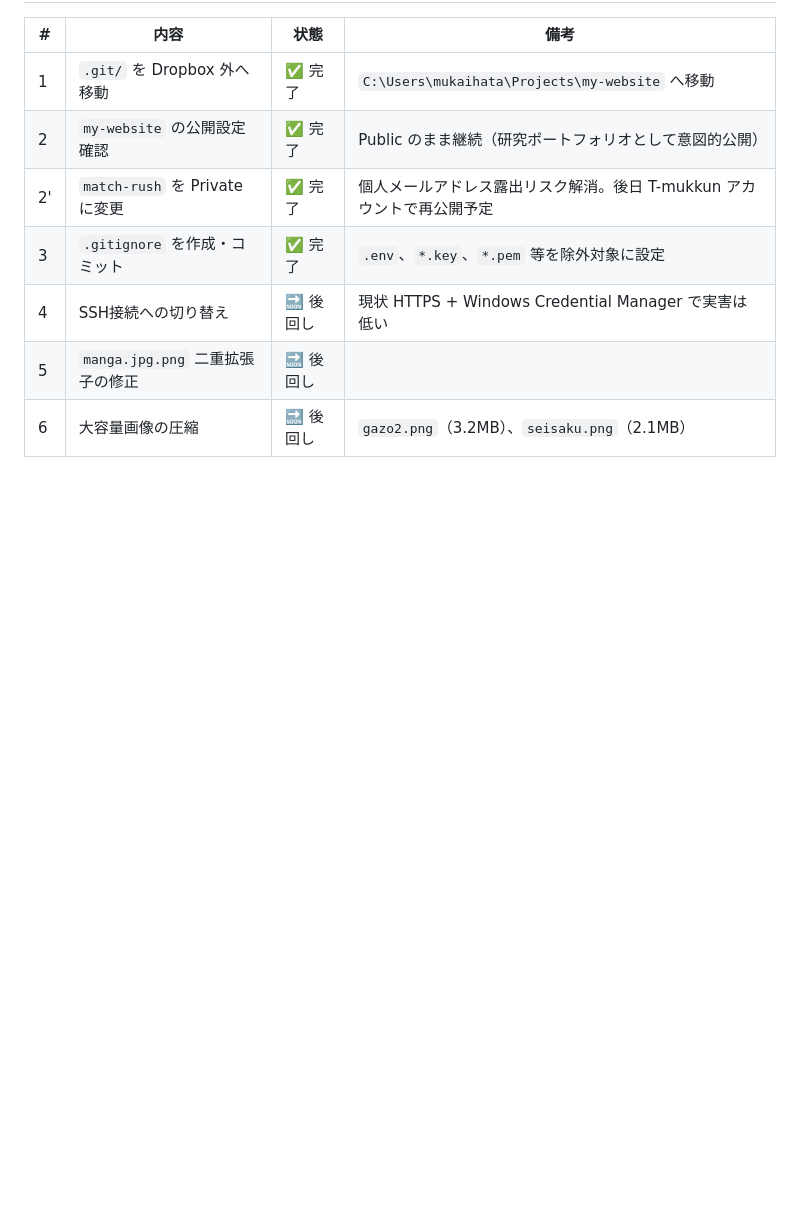
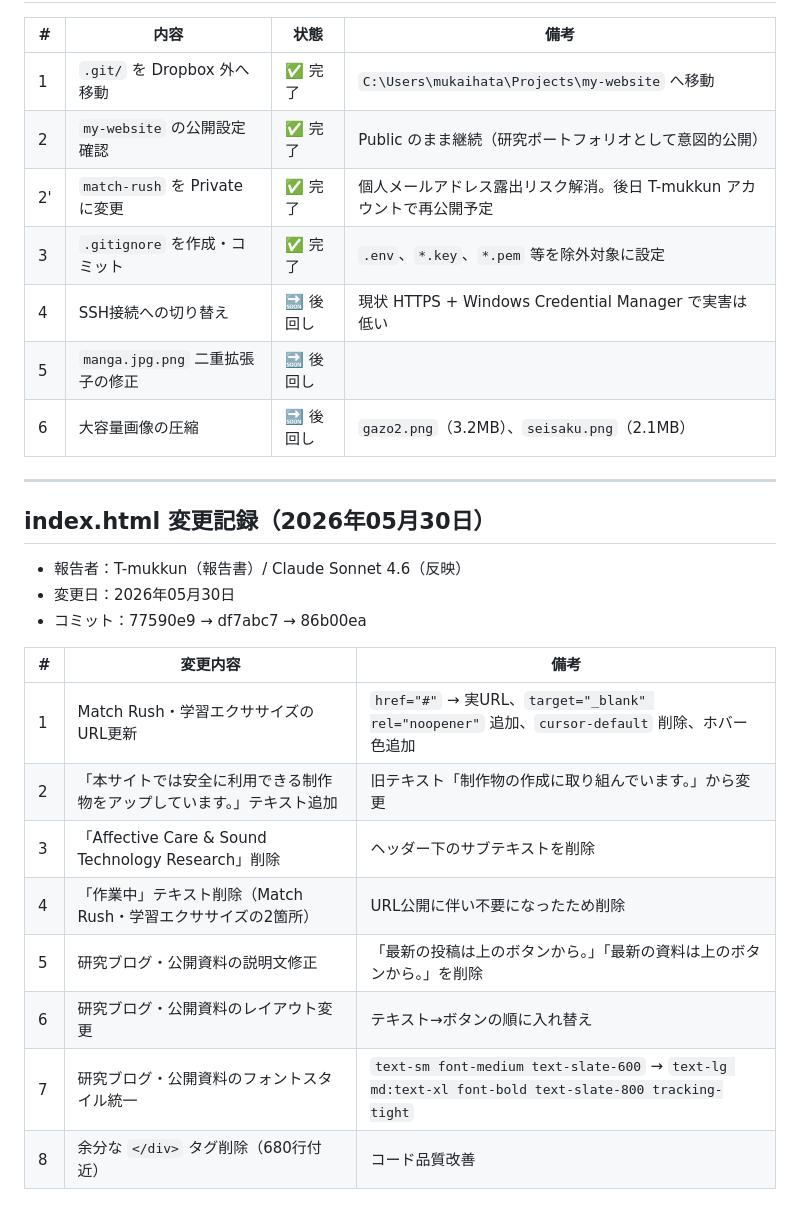
Before and after one commit to T-mukkun/my-website, a Markdown page: ウェブサイト運用リスク管理.md, the part around the change. GitHub-like rendering; blank space fills up the shorter version.

Commit message:
運用リスク管理: 2026年05月30日のindex.html変更記録を追加
Co-Authored-By: Claude Sonnet 4.6 <noreply@anthropic.com>

```diff
--- a/ウェブサイト運用リスク管理.md
+++ b/ウェブサイト運用リスク管理.md
@@ -163,3 +163,22 @@
 | 4 | SSH接続への切り替え | 🔜 後回し | 現状 HTTPS + Windows Credential Manager で実害は低い |
 | 5 | `manga.jpg.png` 二重拡張子の修正 | 🔜 後回し | |
 | 6 | 大容量画像の圧縮 | 🔜 後回し | `gazo2.png`（3.2MB）、`seisaku.png`（2.1MB） |
+
+---
+
+## index.html 変更記録（2026年05月30日）
+
+- 報告者：T-mukkun（報告書）/ Claude Sonnet 4.6（反映）
+- 変更日：2026年05月30日
+- コミット：77590e9 → df7abc7 → 86b00ea
+
+| # | 変更内容 | 備考 |
+|---|---|---|
+| 1 | Match Rush・学習エクササイズのURL更新 | `href="#"` → 実URL、`target="_blank" rel="noopener"` 追加、`cursor-default` 削除、ホバー色追加 |
+| 2 | 「本サイトでは安全に利用できる制作物をアップしています。」テキスト追加 | 旧テキスト「制作物の作成に取り組んでいます。」から変更 |
+| 3 | 「Affective Care & Sound Technology Research」削除 | ヘッダー下のサブテキストを削除 |
+| 4 | 「作業中」テキスト削除（Match Rush・学習エクササイズの2箇所） | URL公開に伴い不要になったため削除 |
+| 5 | 研究ブログ・公開資料の説明文修正 | 「最新の投稿は上のボタンから。」「最新の資料は上のボタンから。」を削除 |
+| 6 | 研究ブログ・公開資料のレイアウト変更 | テキスト→ボタンの順に入れ替え |
+| 7 | 研究ブログ・公開資料のフォントスタイル統一 | `text-sm font-medium text-slate-600` → `text-lg md:text-xl font-bold text-slate-800 tracking-tight` |
+| 8 | 余分な `</div>` タグ削除（680行付近） | コード品質改善 |
```
